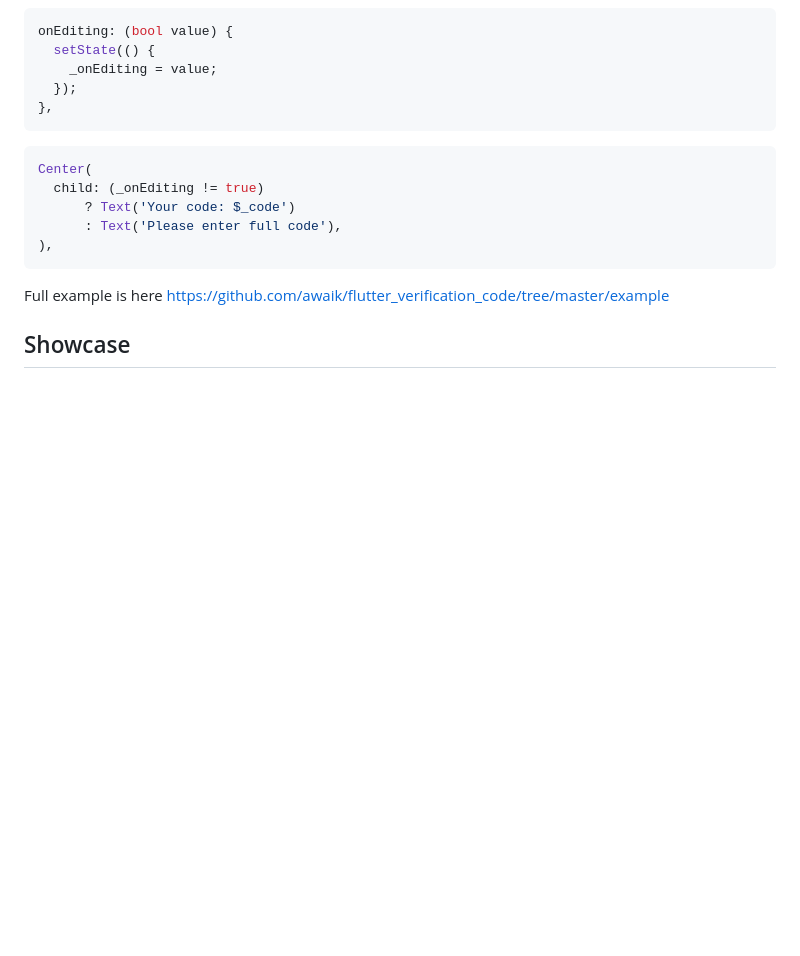
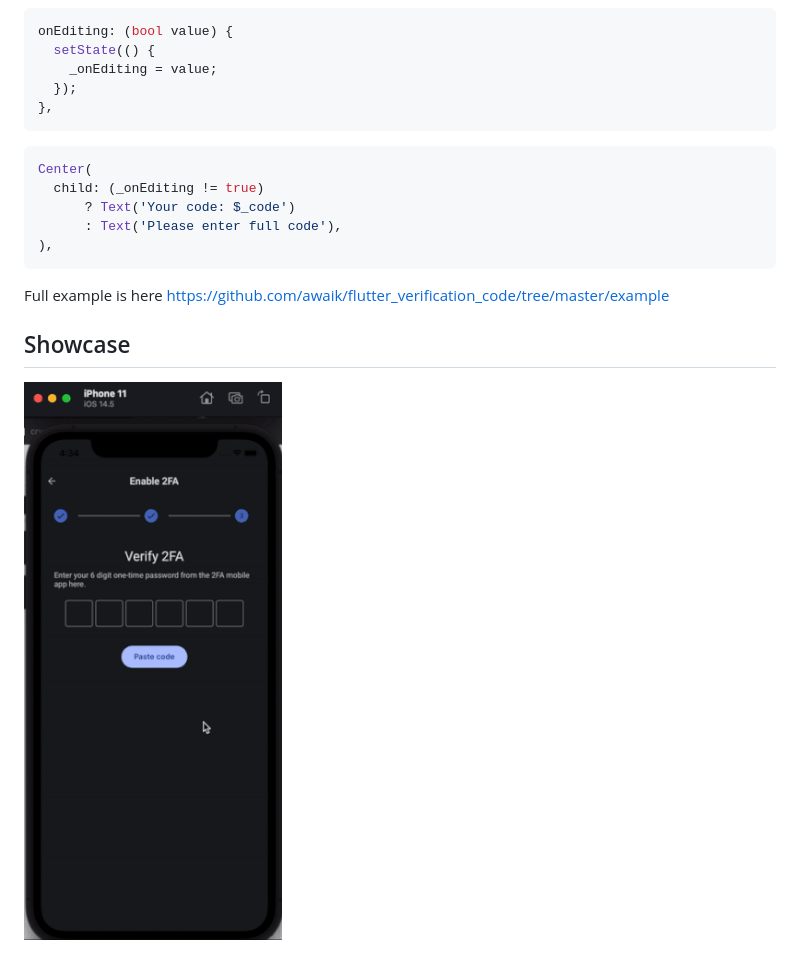
Before and after one commit to awaik/flutter_verification_code, a Markdown page: README.md, the part around the change. Rendered like a GitHub page; pictures changed too: show_case_v3.gif (added); blank space fills up the shorter version.

```diff
--- a/README.md
+++ b/README.md
@@ -66,5 +66,6 @@ Full example is here https://github.com/awaik/flutter_verification_code/tree/mas
 
 ## Showcase
 
+![Image|100x100, 10%](show_case_v3.gif)
 
 ![Image|100x100, 10%](show_case_v2.gif)
```
Also changed, not shown: CHANGELOG.md (+8 -0 lines), show_case1.gif (deleted), 3 other files.
